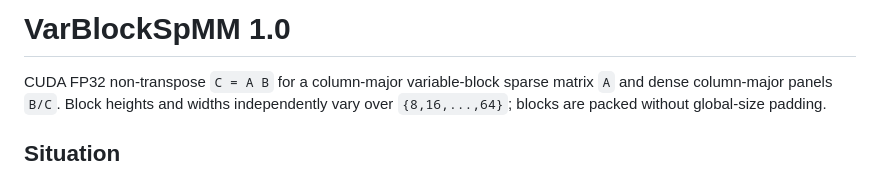
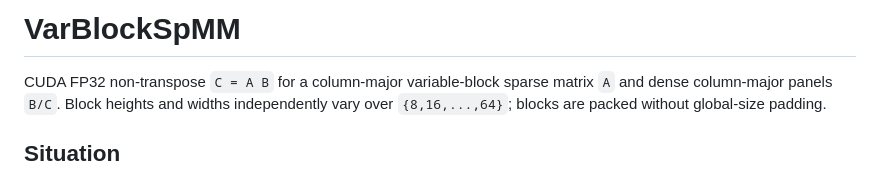
Before and after one commit to King-Clawthorne/VarBlockSpMM, a Markdown page: README.md, the part around the change. Rendered like a GitHub page.

Commit message:
remove 1.0

```diff
--- a/README.md
+++ b/README.md
@@ -1,4 +1,4 @@
-# VarBlockSpMM 1.0
+# VarBlockSpMM
 
 CUDA FP32 non-transpose `C = A B` for a column-major variable-block sparse matrix `A` and dense column-major panels `B/C`. Block heights and widths independently vary over `{8,16,...,64}`; blocks are packed without global-size padding.
 
```
